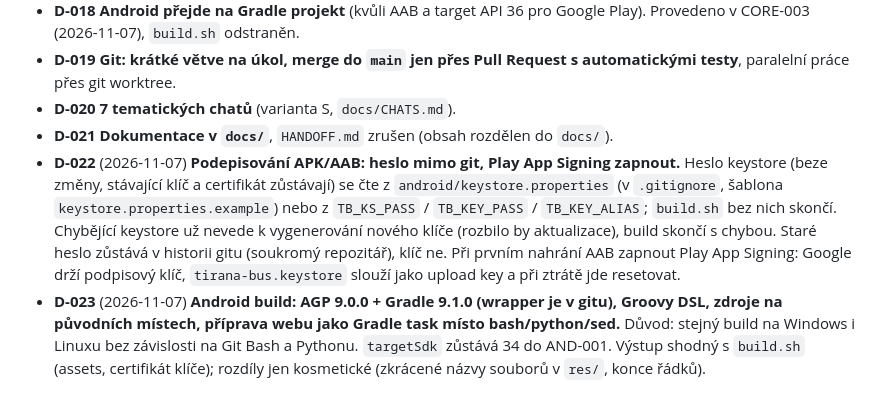
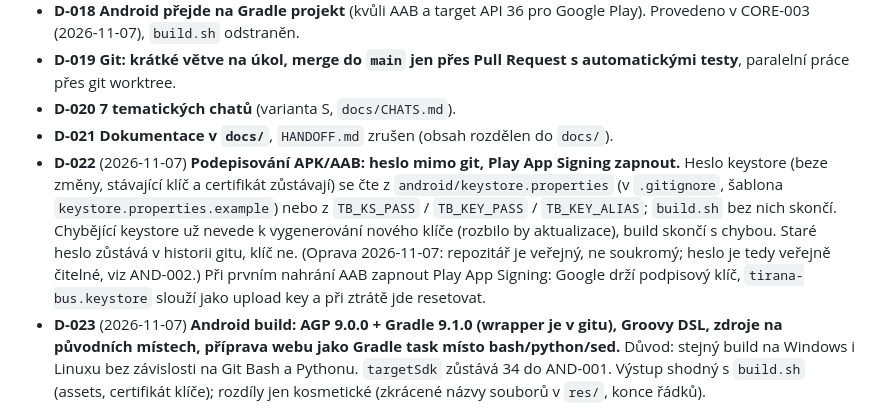
Before and after one commit to besaweb/tiranabus, a Markdown page: docs/DECISIONS.md, the part around the change. Drawn GitHub-style.

```diff
--- a/docs/DECISIONS.md
+++ b/docs/DECISIONS.md
@@ -28,7 +28,7 @@ Formát: `D-NNN` · datum · rozhodnutí · důvod / důsledky. Záznamy se nema
 - **D-019** **Git: krátké větve na úkol, merge do `main` jen přes Pull Request s automatickými testy**, paralelní práce přes git worktree.
 - **D-020** **7 tematických chatů** (varianta S, `docs/CHATS.md`).
 - **D-021** **Dokumentace v `docs/`**, `HANDOFF.md` zrušen (obsah rozdělen do `docs/`).
-- **D-022** (2026-11-07) **Podepisování APK/AAB: heslo mimo git, Play App Signing zapnout.** Heslo keystore (beze změny, stávající klíč a certifikát zůstávají) se čte z `android/keystore.properties` (v `.gitignore`, šablona `keystore.properties.example`) nebo z `TB_KS_PASS` / `TB_KEY_PASS` / `TB_KEY_ALIAS`; `build.sh` bez nich skončí. Chybějící keystore už nevede k vygenerování nového klíče (rozbilo by aktualizace), build skončí s chybou. Staré heslo zůstává v historii gitu (soukromý repozitář), klíč ne. Při prvním nahrání AAB zapnout Play App Signing: Google drží podpisový klíč, `tirana-bus.keystore` slouží jako upload key a při ztrátě jde resetovat.
+- **D-022** (2026-11-07) **Podepisování APK/AAB: heslo mimo git, Play App Signing zapnout.** Heslo keystore (beze změny, stávající klíč a certifikát zůstávají) se čte z `android/keystore.properties` (v `.gitignore`, šablona `keystore.properties.example`) nebo z `TB_KS_PASS` / `TB_KEY_PASS` / `TB_KEY_ALIAS`; `build.sh` bez nich skončí. Chybějící keystore už nevede k vygenerování nového klíče (rozbilo by aktualizace), build skončí s chybou. Staré heslo zůstává v historii gitu, klíč ne. (Oprava 2026-11-07: repozitář je veřejný, ne soukromý; heslo je tedy veřejně čitelné, viz AND-002.) Při prvním nahrání AAB zapnout Play App Signing: Google drží podpisový klíč, `tirana-bus.keystore` slouží jako upload key a při ztrátě jde resetovat.
 - **D-023** (2026-11-07) **Android build: AGP 9.0.0 + Gradle 9.1.0 (wrapper je v gitu), Groovy DSL, zdroje na původních místech, příprava webu jako Gradle task místo bash/python/sed.** Důvod: stejný build na Windows i Linuxu bez závislosti na Git Bash a Pythonu. `targetSdk` zůstává 34 do AND-001. Výstup shodný s `build.sh` (assets, certifikát klíče); rozdíly jen kosmetické (zkrácené názvy souborů v `res/`, konce řádků).
 - **D-024** (2026-11-07) **Android target API 36: edge-to-edge řešit nativně v obálce, ne v CSS.** `MainActivity` odsazuje WebView o systémové lišty, výřez a klávesnici (`WindowInsets`), protože WebView nepředává `env(safe-area-inset-*)` (ověřeno na emulátoru API 36: hlavička byla pod status barem). Web beze změny (SHARED kód se nemění). Zpět přes `OnBackInvokedCallback` (od targetu 36 se `onBackPressed` nevolá). Barva oken a ikony lišt podle systémového světlého/tmavého režimu (`AppTheme`); přepínač motivu v aplikaci systém nesleduje, může vzniknout pruh jiné barvy (AND-006).
 - **D-025** (2026-11-07) **Android cache: `DiskCache` (SHA-256 klíč, 100 MB, platnost 30 dní, mazání nejstarších podle času stažení) místo neomezené cache; mapa se kopíruje atomicky s markerem verze.** Důvod: kolize `hashCode` mohla vrátit špatnou dlaždici, cache rostla bez omezení. Vyřazování FIFO podle času stažení (ne LRU), aby platnost a pořadí vycházely z jednoho údaje bez dalších metadat.
```
Also changed, not shown: docs/PROJECT_OVERVIEW.md (+1 -1 lines), docs/TASKS.md (+1 -1 lines).
